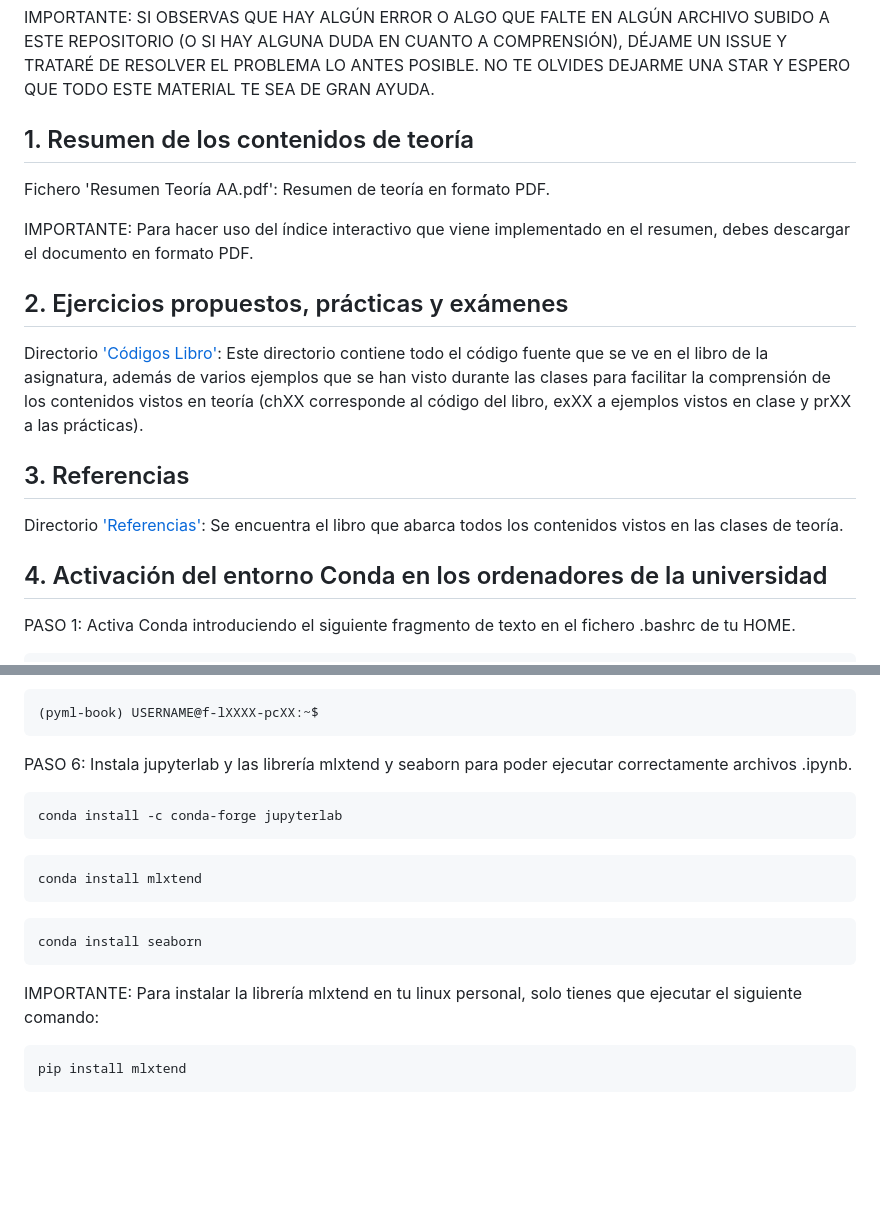
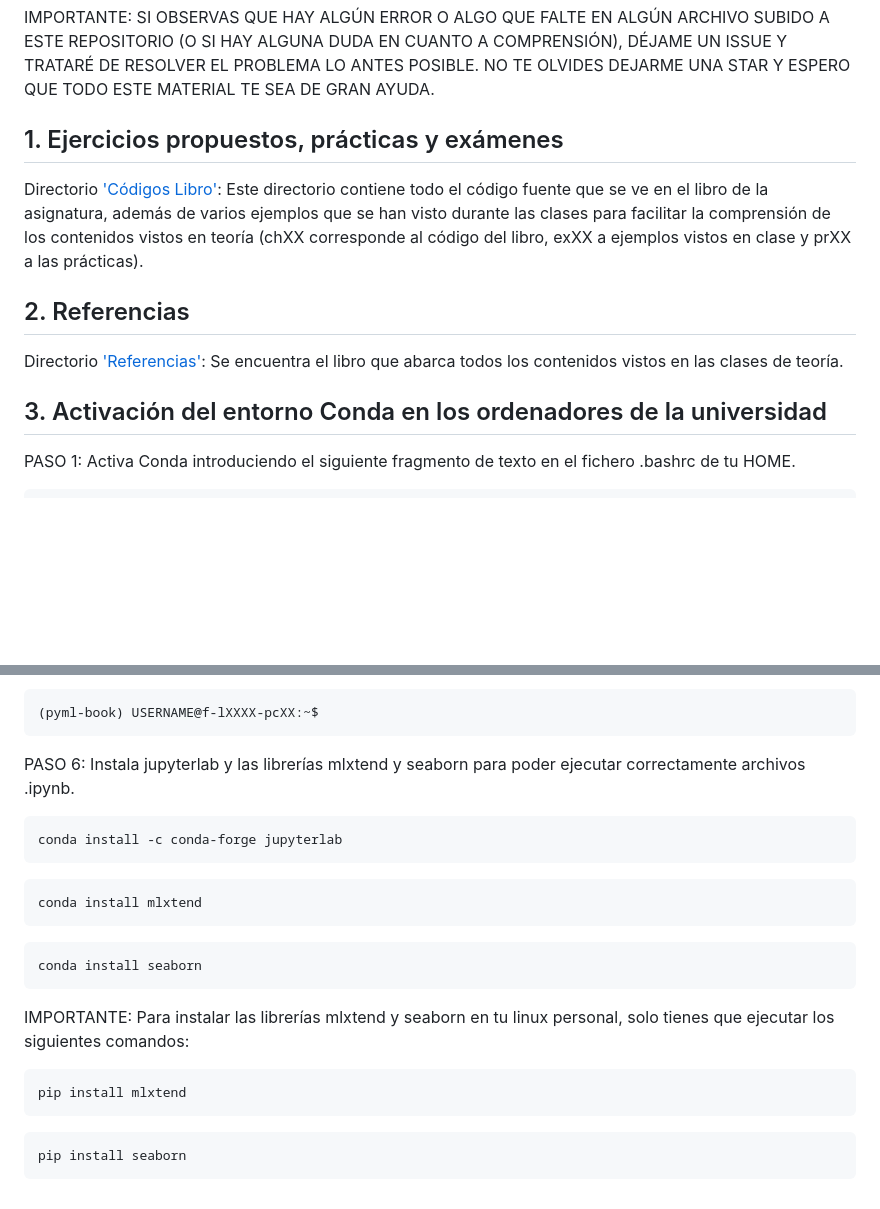
Before and after one commit to aleon2020/AA_2024-2025, a Markdown page: README.md, 2 parts joined by grey strips. Drawn GitHub-style; blank space fills up the shorter version.

Commit message:
UPLOADING FILES ...

````diff
--- a/README.md
+++ b/README.md
@@ -6,21 +6,15 @@ A continuación se detallan brevemente todos los contenidos que se encuentran en
 
 IMPORTANTE: SI OBSERVAS QUE HAY ALGÚN ERROR O ALGO QUE FALTE EN ALGÚN ARCHIVO SUBIDO A ESTE REPOSITORIO (O SI HAY ALGUNA DUDA EN CUANTO A COMPRENSIÓN), DÉJAME UN ISSUE Y TRATARÉ DE RESOLVER EL PROBLEMA LO ANTES POSIBLE. NO TE OLVIDES DEJARME UNA STAR Y ESPERO QUE TODO ESTE MATERIAL TE SEA DE GRAN AYUDA.
 
-## 1. Resumen de los contenidos de teoría
-
-Fichero 'Resumen Teoría AA.pdf': Resumen de teoría en formato PDF.
-
-IMPORTANTE: Para hacer uso del índice interactivo que viene implementado en el resumen, debes descargar el documento en formato PDF.
-
-## 2. Ejercicios propuestos, prácticas y exámenes
+## 1. Ejercicios propuestos, prácticas y exámenes
 
 Directorio ['Códigos Libro'](https://github.com/aleon2020/AA_2024-2025/tree/main/C%C3%B3digos%20Libro): Este directorio contiene todo el código fuente que se ve en el libro de la asignatura, además de varios ejemplos que se han visto durante las clases para facilitar la comprensión de los contenidos vistos en teoría (chXX corresponde al código del libro, exXX a ejemplos vistos en clase y prXX a las prácticas).
 
-## 3. Referencias
+## 2. Referencias
 
 Directorio ['Referencias'](https://github.com/aleon2020/AA_2024-2025/tree/main/Referencias): Se encuentra el libro que abarca todos los contenidos vistos en las clases de teoría.
 
-## 4. Activación del entorno Conda en los ordenadores de la universidad
+## 3. Activación del entorno Conda en los ordenadores de la universidad
 
 PASO 1: Activa Conda introduciendo el siguiente fragmento de texto en el fichero .bashrc de tu HOME.
 
@@ -74,7 +68,7 @@ PASO 5: Una vez ejecutes este último comando, tu prompt deberia aparecer de la
 (pyml-book) USERNAME@f-lXXXX-pcXX:~$
 ```
 
-PASO 6: Instala jupyterlab y las librería mlxtend y seaborn para poder ejecutar correctamente archivos .ipynb.
+PASO 6: Instala jupyterlab y las librerías mlxtend y seaborn para poder ejecutar correctamente archivos .ipynb.
 
 ```sh
 conda install -c conda-forge jupyterlab
@@ -88,8 +82,12 @@ conda install mlxtend
 conda install seaborn
 ```
 
-IMPORTANTE: Para instalar la librería mlxtend en tu linux personal, solo tienes que ejecutar el siguiente comando:
+IMPORTANTE: Para instalar las librerías mlxtend y seaborn en tu linux personal, solo tienes que ejecutar los siguientes comandos:
 
 ```sh
 pip install mlxtend
 ```
+
+```sh
+pip install seaborn
+```
````
